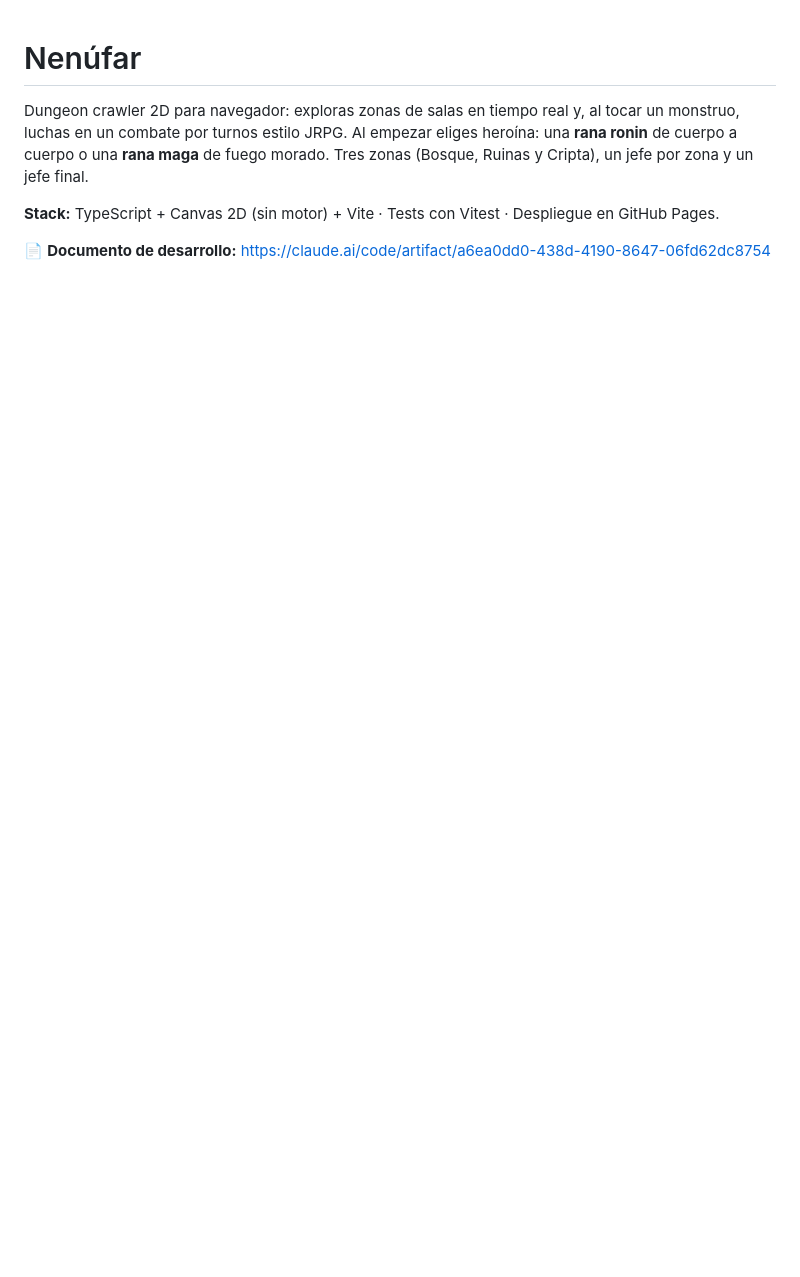
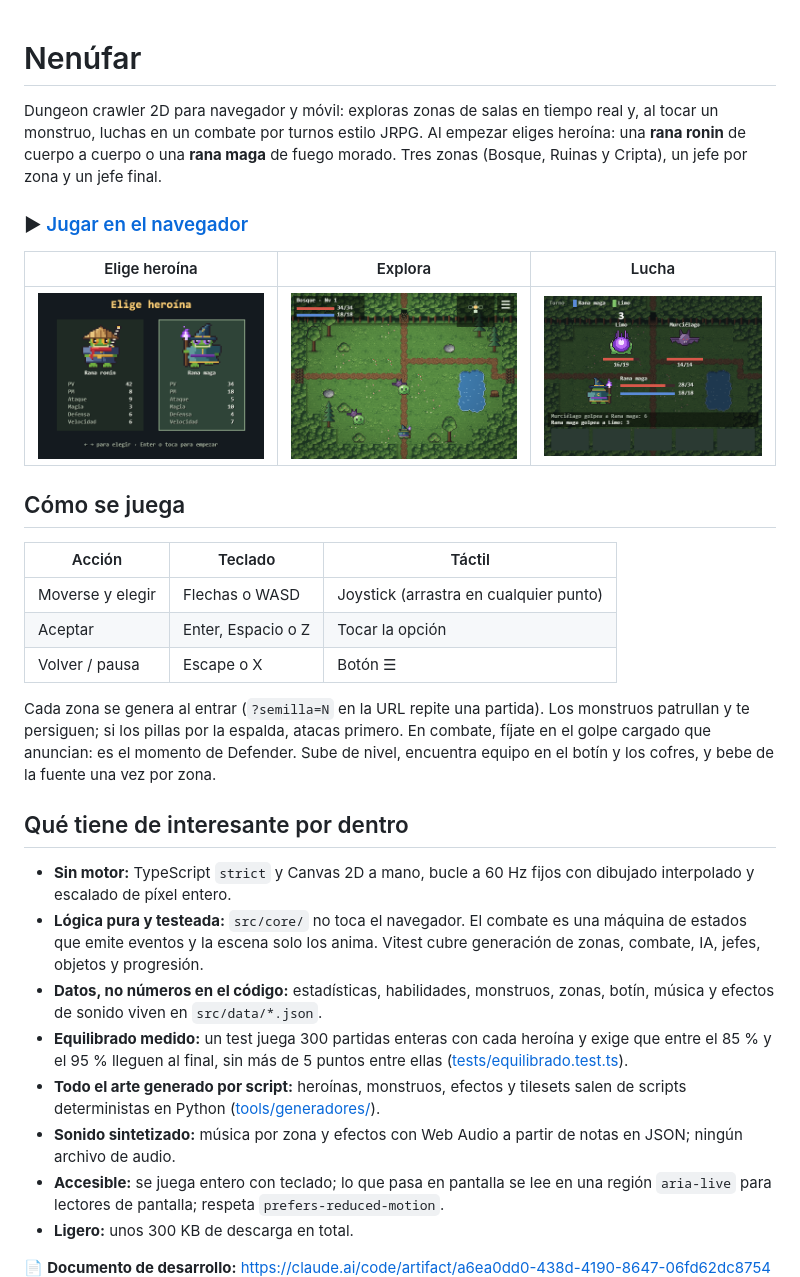
Before and after one commit to PEDROMIRAS/nenufar, a Markdown page: README.md, the part around one of its changes. GitHub-like rendering; pictures changed too: docs/capturas/combate.png (added), docs/capturas/mapa.png (added), docs/capturas/seleccion.png (added); blank space fills up the shorter version.

Commit message:
README con capturas, controles y lo técnico del proyecto
Co-Authored-By: Claude Opus 5.5 <noreply@anthropic.com>

```diff
--- a/README.md
+++ b/README.md
@@ -1,7 +1,32 @@
 # Nenúfar
 
-Dungeon crawler 2D para navegador: exploras zonas de salas en tiempo real y, al tocar un monstruo, luchas en un combate por turnos estilo JRPG. Al empezar eliges heroína: una **rana ronin** de cuerpo a cuerpo o una **rana maga** de fuego morado. Tres zonas (Bosque, Ruinas y Cripta), un jefe por zona y un jefe final.
+Dungeon crawler 2D para navegador y móvil: exploras zonas de salas en tiempo real y, al tocar un monstruo, luchas en un combate por turnos estilo JRPG. Al empezar eliges heroína: una **rana ronin** de cuerpo a cuerpo o una **rana maga** de fuego morado. Tres zonas (Bosque, Ruinas y Cripta), un jefe por zona y un jefe final.
 
-**Stack:** TypeScript + Canvas 2D (sin motor) + Vite · Tests con Vitest · Despliegue en GitHub Pages.
+### ▶ [Jugar en el navegador](https://pedromiras.github.io/nenufar/)
+
+| Elige heroína | Explora | Lucha |
+| --- | --- | --- |
+| ![Elección de heroína](docs/capturas/seleccion.png) | ![Sala del Bosque con monstruos](docs/capturas/mapa.png) | ![Combate: la maga lanza fuego morado a un limo](docs/capturas/combate.png) |
+
+## Cómo se juega
+
+| Acción | Teclado | Táctil |
+| --- | --- | --- |
+| Moverse y elegir | Flechas o WASD | Joystick (arrastra en cualquier punto) |
+| Aceptar | Enter, Espacio o Z | Tocar la opción |
+| Volver / pausa | Escape o X | Botón ☰ |
+
+Cada zona se genera al entrar (`?semilla=N` en la URL repite una partida). Los monstruos patrullan y te persiguen; si los pillas por la espalda, atacas primero. En combate, fíjate en el golpe cargado que anuncian: es el momento de Defender. Sube de nivel, encuentra equipo en el botín y los cofres, y bebe de la fuente una vez por zona.
+
+## Qué tiene de interesante por dentro
+
+- **Sin motor:** TypeScript `strict` y Canvas 2D a mano, bucle a 60 Hz fijos con dibujado interpolado y escalado de píxel entero.
+- **Lógica pura y testeada:** `src/core/` no toca el navegador. El combate es una máquina de estados que emite eventos y la escena solo los anima. Vitest cubre generación de zonas, combate, IA, jefes, objetos y progresión.
+- **Datos, no números en el código:** estadísticas, habilidades, monstruos, zonas, botín, música y efectos de sonido viven en `src/data/*.json`.
+- **Equilibrado medido:** un test juega 300 partidas enteras con cada heroína y exige que entre el 85 % y el 95 % lleguen al final, sin más de 5 puntos entre ellas ([tests/equilibrado.test.ts](tests/equilibrado.test.ts)).
+- **Todo el arte generado por script:** heroínas, monstruos, efectos y tilesets salen de scripts deterministas en Python ([tools/generadores/](tools/generadores/)).
+- **Sonido sintetizado:** música por zona y efectos con Web Audio a partir de notas en JSON; ningún archivo de audio.
+- **Accesible:** se juega entero con teclado; lo que pasa en pantalla se lee en una región `aria-live` para lectores de pantalla; respeta `prefers-reduced-motion`.
+- **Ligero:** unos 300 KB de descarga en total.
 
 📄 **Documento de desarrollo:** https://claude.ai/code/artifact/a6ea0dd0-438d-4190-8647-06fd62dc8754
```
Also changed, not shown: other parts of README.md (+26 -21 lines), CREDITS.md (+6 -2 lines).
